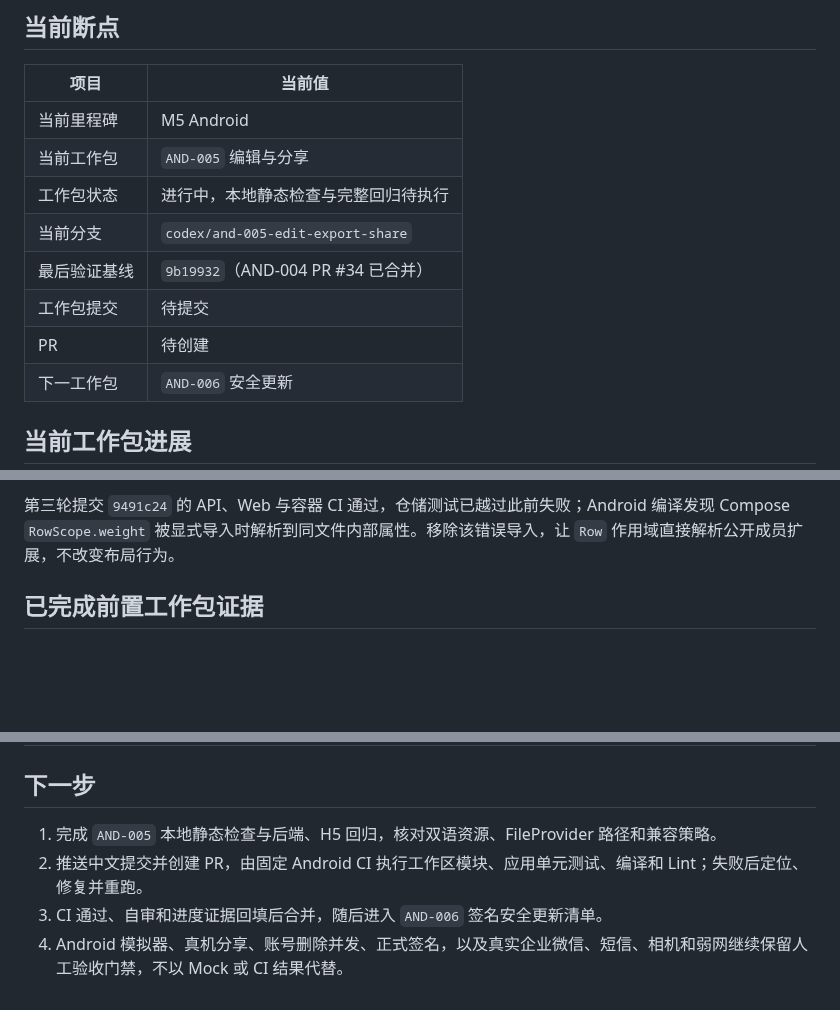
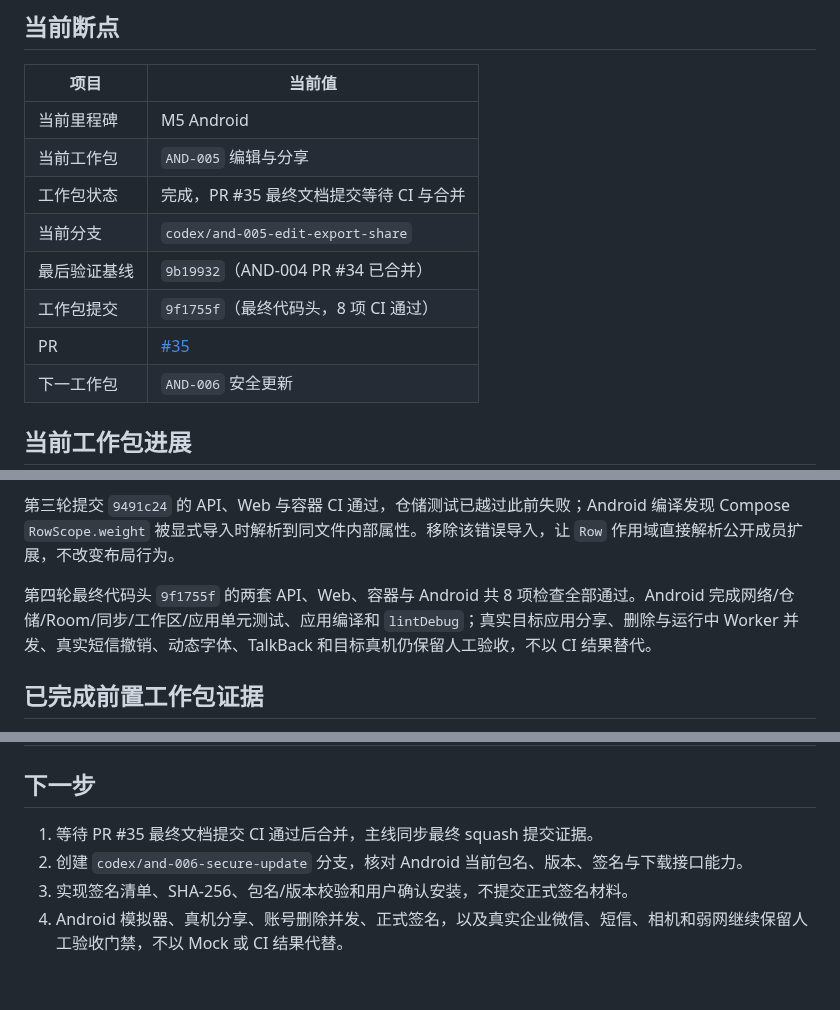
Before and after one commit to j4meshub/SmartScan, a Markdown page: docs/CODEX_PROGRESS.md, 3 parts joined by grey strips. Drawn GitHub-style; blank space fills up the shorter version.

Commit message:
docs: 回填 Android 编辑分享验证证据
记录 PR #35 最终代码头两套工作流 8 项检查通过，并保留真机分享、并发清理和真实短信撤销人工门禁。

```diff
--- a/docs/CODEX_PROGRESS.md
+++ b/docs/CODEX_PROGRESS.md
@@ -8,11 +8,11 @@
 |---|---|
 | 当前里程碑 | M5 Android |
 | 当前工作包 | `AND-005` 编辑与分享 |
-| 工作包状态 | 进行中，本地静态检查与完整回归待执行 |
+| 工作包状态 | 完成，PR #35 最终文档提交等待 CI 与合并 |
 | 当前分支 | `codex/and-005-edit-export-share` |
 | 最后验证基线 | `9b19932`（AND-004 PR #34 已合并） |
-| 工作包提交 | 待提交 |
-| PR | 待创建 |
+| 工作包提交 | `9f1755f`（最终代码头，8 项 CI 通过） |
+| PR | [#35](https://github.com/j4meshub/SmartScan/pull/35) |
 | 下一工作包 | `AND-006` 安全更新 |
 
 ## 当前工作包进展
@@ -49,6 +49,8 @@ git diff --check
 第二轮提交 `9c56f77` 的 API、Web 与容器 CI 通过；Android 编译发现新增可选展示名参数插入了既有位置参数中间，使页面预览调用的空哈希被错误绑定为非空展示名。修复把可选展示名移到参数列表末尾，保持既有位置调用兼容。
 
 第三轮提交 `9491c24` 的 API、Web 与容器 CI 通过，仓储测试已越过此前失败；Android 编译发现 Compose `RowScope.weight` 被显式导入时解析到同文件内部属性。移除该错误导入，让 `Row` 作用域直接解析公开成员扩展，不改变布局行为。
+
+第四轮最终代码头 `9f1755f` 的两套 API、Web、容器与 Android 共 8 项检查全部通过。Android 完成网络/仓储/Room/同步/工作区/应用单元测试、应用编译和 `lintDebug`；真实目标应用分享、删除与运行中 Worker 并发、真实短信撤销、动态字体、TalkBack 和目标真机仍保留人工验收，不以 CI 结果替代。
 
 ## 已完成前置工作包证据
 
@@ -619,7 +621,7 @@ git diff --check
 
 ## 下一步
 
-1. 完成 `AND-005` 本地静态检查与后端、H5 回归，核对双语资源、FileProvider 路径和兼容策略。
-2. 推送中文提交并创建 PR，由固定 Android CI 执行工作区模块、应用单元测试、编译和 Lint；失败后定位、修复并重跑。
-3. CI 通过、自审和进度证据回填后合并，随后进入 `AND-006` 签名安全更新清单。
+1. 等待 PR #35 最终文档提交 CI 通过后合并，主线同步最终 squash 提交证据。
+2. 创建 `codex/and-006-secure-update` 分支，核对 Android 当前包名、版本、签名与下载接口能力。
+3. 实现签名清单、SHA-256、包名/版本校验和用户确认安装，不提交正式签名材料。
 4. Android 模拟器、真机分享、账号删除并发、正式签名，以及真实企业微信、短信、相机和弱网继续保留人工验收门禁，不以 Mock 或 CI 结果代替。
```
Also changed, not shown: docs/CODEX_EXECUTION_PLAN.md (+1 -1 lines).
